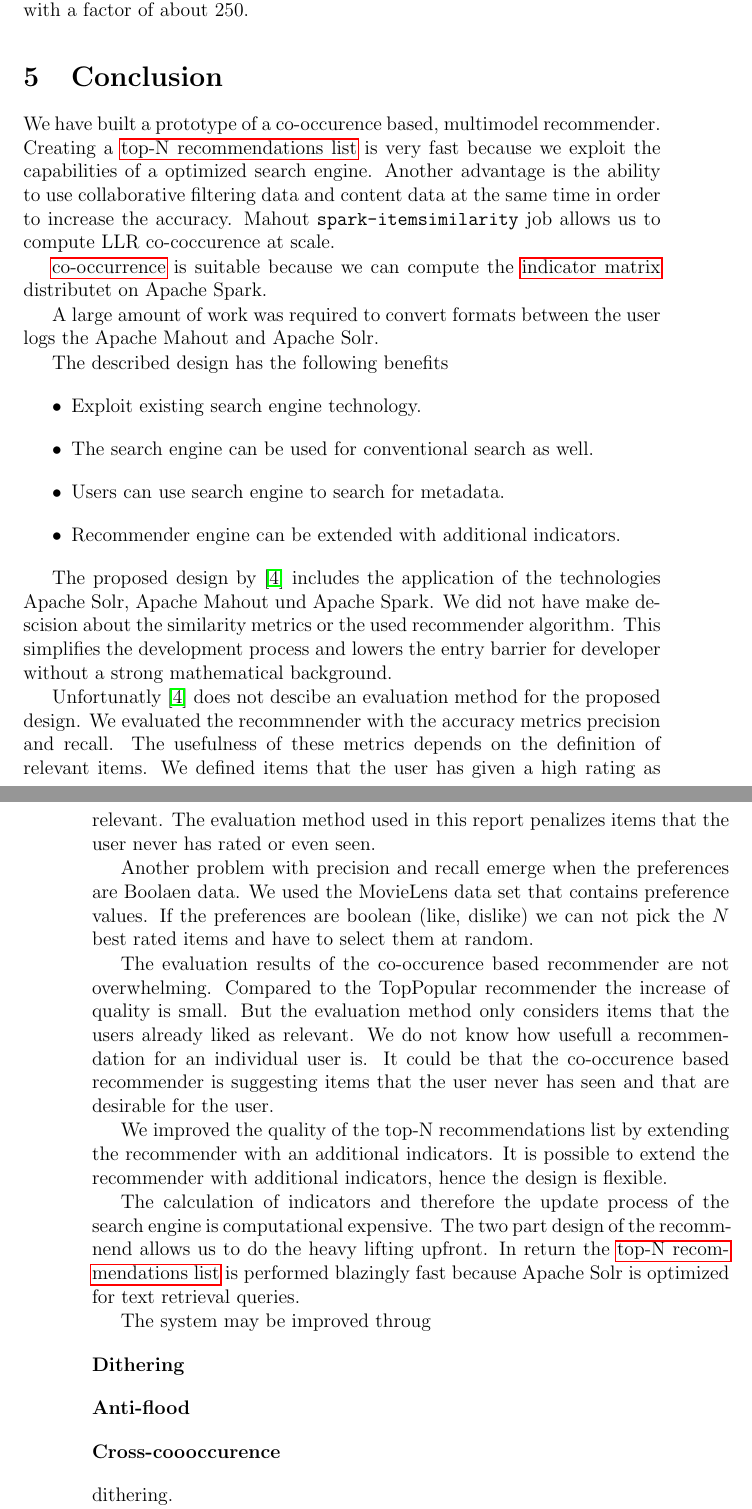
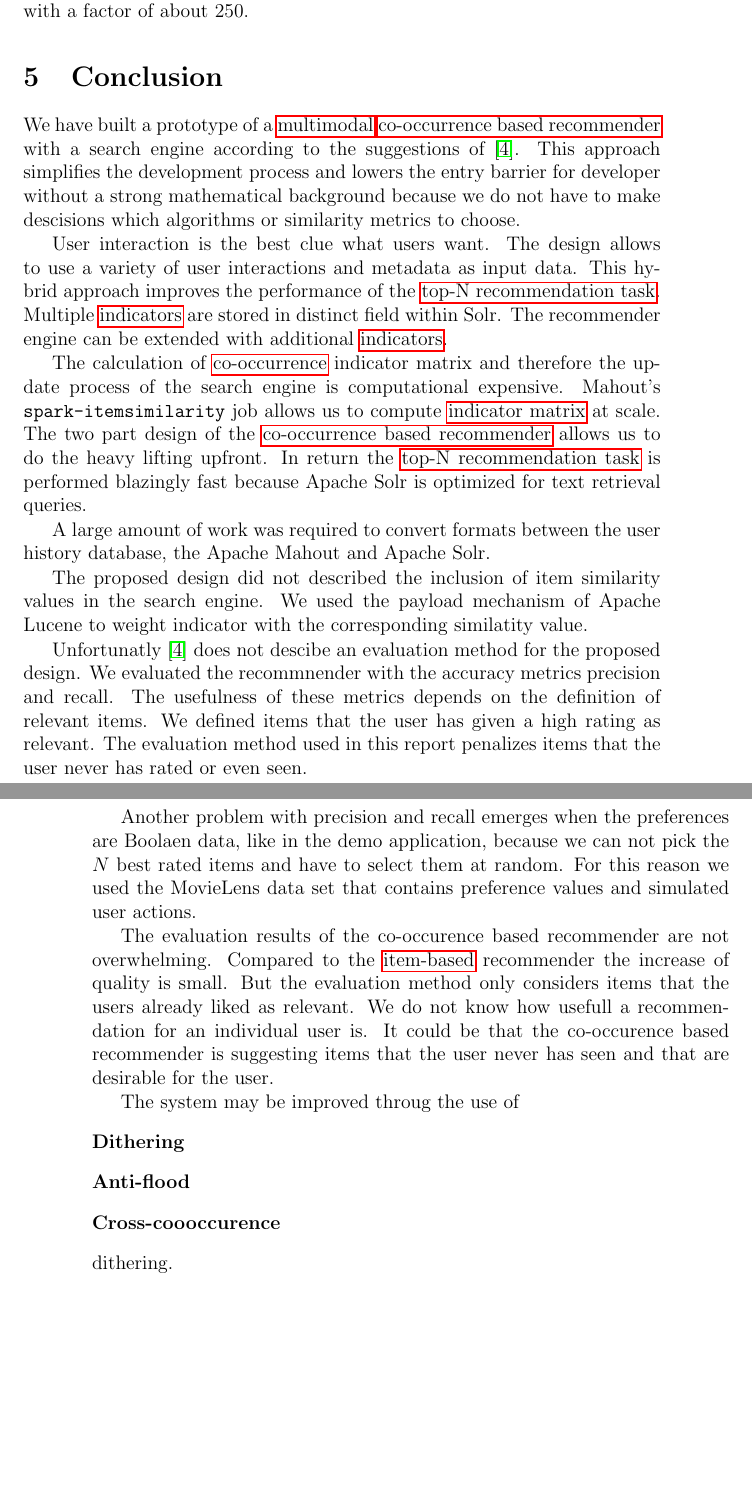
Before and after one commit to Hofmaier/comstock, a LaTeX paper (tex/master.tex, which reads tex/conclusion.tex): two parts of pages 35 and 36 of 43, joined at a grey line, cut so that both start at the same text, the shorter picture padded with empty space. Compiled offline with pdfLaTeX.

Commit message:
conclusion ueberarbeitet

```diff
--- a/tex/conclusion.tex
+++ b/tex/conclusion.tex
@@ -1,35 +1,27 @@
 \section{Conclusion}
 \label{sec:conclusion}
 
-We have built a prototype of a co-occurence based, multimodel recommender. Creating a \gls{topn} is very fast because we exploit the capabilities of a optimized search engine. Another advantage is the ability to use collaborative filtering data and content data at the same time in order to increase the accuracy. Mahout \verb|spark-itemsimilarity| job allows us to compute LLR co-coccurence at scale.
+We have built a prototype of a \gls{multimodal} \gls{rec} with a search engine according to the suggestions of \cite{Dunning14}.
+This approach simplifies the development process and lowers the entry barrier for developer without a strong mathematical background because we do not have to make descisions which algorithms or similarity metrics to choose.
 
-\gls{coocc} is suitable because we can compute the \gls{indicatorm} distributet on Apache Spark.
-
-A large amount of work was required to convert formats between the user logs the Apache Mahout and Apache Solr.
+User interaction is the best clue what users want.
+The design allows to use a variety of user interactions and metadata as input data. This hybrid approach improves the performance of the \gls{topnt}. Multiple \glspl{indicator} are stored in distinct field within Solr. The recommender engine can be extended with additional \glspl{indicator}.
 
 
-The described design has the following benefits
-\begin{itemize}
-\item Exploit existing search engine technology.
-\item The search engine can be used for conventional search as well.
-\item Users can use search engine to search for metadata.
-\item Recommender engine can be extended with additional indicators.
-\end{itemize}
+The calculation of \gls{coocc} indicator matrix and therefore the update process of the search engine is computational expensive. Mahout's \verb|spark-itemsimilarity| job allows us to compute \gls{indicatorm} at scale.
+The two part design of the \gls{rec} allows us to do the heavy lifting upfront. In return the \gls{topnt} is performed blazingly fast because Apache Solr is optimized for text retrieval queries.
 
+A large amount of work was required to convert formats between the user history database, the Apache Mahout and Apache Solr.
 
-The proposed design by \cite{Dunning14} includes the application of the technologies Apache Solr, Apache Mahout und Apache Spark. We did not have make descision about the similarity metrics or the used recommender algorithm. This simplifies the development process and lowers the entry barrier for developer without a strong mathematical background.
+The proposed design did not described the inclusion of item similarity values in the search engine. We used the payload mechanism of Apache Lucene to weight indicator with the corresponding similatity value.
 
 Unfortunatly \cite{Dunning14} does not descibe an evaluation method for the proposed design. We evaluated the recommnender with the accuracy metrics precision and recall. The usefulness of these metrics depends on the definition of relevant items. We defined items that the user has given a high rating as relevant. The evaluation method used in this report penalizes items that the user never has rated or even seen.
 
-Another problem with precision and recall emerge when the preferences are Boolaen data. We used the MovieLens data set that contains preference values. If the preferences are boolean (like, dislike) we can not pick the $N$ best rated items and have to select them at random.
+Another problem with precision and recall emerges when the preferences are Boolaen data, like in the demo application, because we can not pick the $N$ best rated items and have to select them at random. For this reason we used the MovieLens data set that contains preference values and simulated user actions.
 
-The evaluation results of the co-occurence based recommender are not overwhelming. Compared to the TopPopular recommender the increase of quality is small. But the evaluation method only considers items that the users already liked as relevant. We do not know how usefull a recommendation for an individual user is. It could be that the co-occurence based recommender is suggesting items that the user never has seen and that are desirable for the user.
+The evaluation results of the co-occurence based recommender are not overwhelming. Compared to the \gls{itembased} recommender the increase of quality is small. But the evaluation method only considers items that the users already liked as relevant. We do not know how usefull a recommendation for an individual user is. It could be that the co-occurence based recommender is suggesting items that the user never has seen and that are desirable for the user.
 
-We improved the quality of the top-N recommendations list by extending the recommender with an additional indicators. It is possible to extend the recommender with additional indicators, hence the design is flexible.
-
-The calculation of indicators and therefore the update process of the search engine is computational expensive. The two part design of the recommnend allows us to do the heavy lifting upfront. In return the \gls{topn} is performed blazingly fast because Apache Solr is optimized for text retrieval queries.
-
-The system may be improved throug
+The system may be improved throug the use of
 \begin{description}
 \item[Dithering]
 \item[Anti-flood]
```
Also changed, not shown: tex/conclusion.tex (2 more changed lines), 1 other file.
